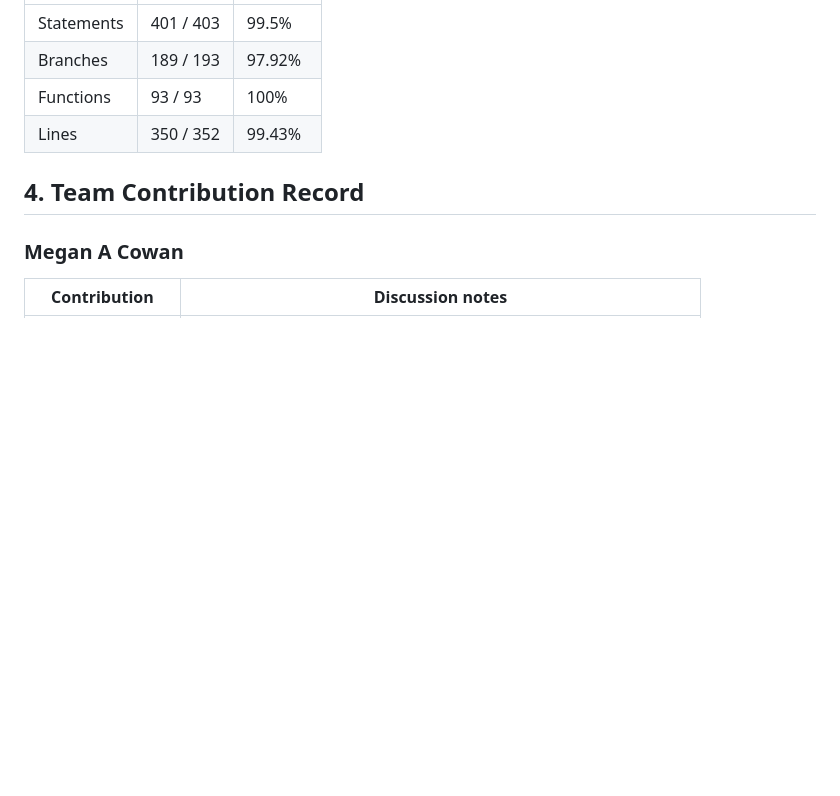
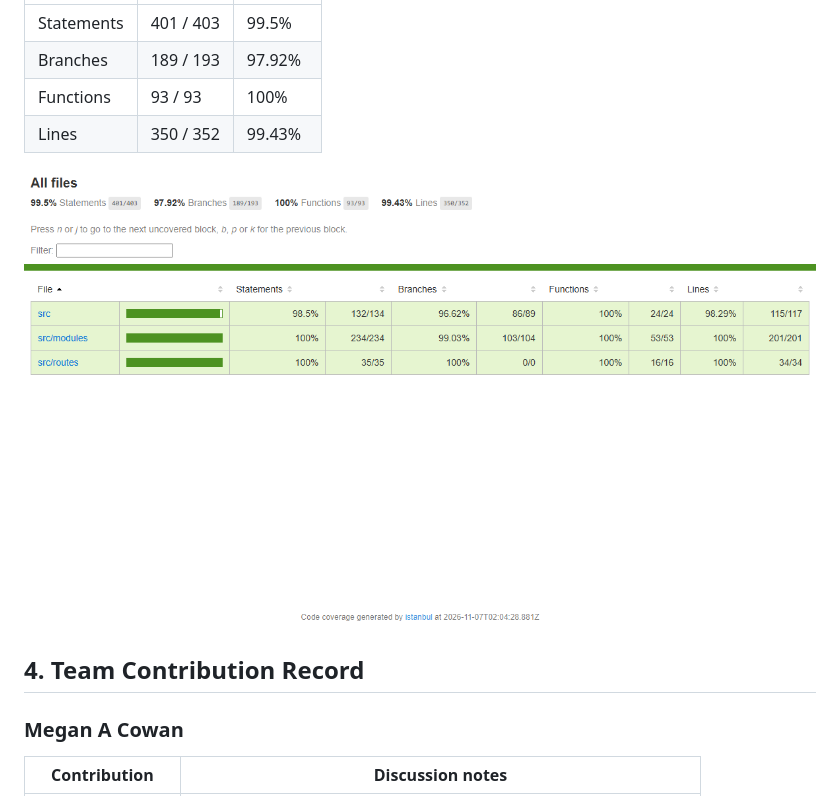
Before and after one commit to tommy-truo/queue-smart, a Markdown page: Assignment 4/Assignment_4_FA_26_39.md, the part around the change. Drawn GitHub-style; pictures changed too: Assignment 4/coverage_report.png (added); blank space fills up the shorter version.

Commit message:
Add coverage report screenshot to Assignment 4 document

```diff
--- a/Assignment 4/Assignment_4_FA_26_39.md
+++ b/Assignment 4/Assignment_4_FA_26_39.md
@@ -100,6 +100,8 @@ All 108 tests in 8 files pass. Output of `npm run coverage` (Vitest with v8):
 | Functions  | 93 / 93   | 100%    |
 | Lines      | 350 / 352 | 99.43%  |
 
+![Coverage report](coverage_report.png)
+
 ## 4. Team Contribution Record
 
 ### Megan A Cowan
```
